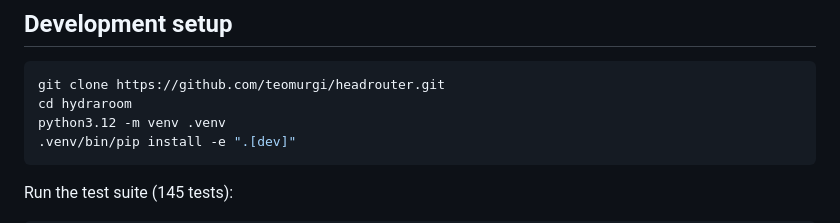
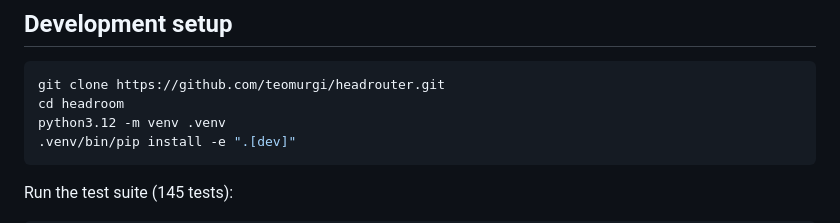
Before and after one commit to teomurgi/headrouter, a Markdown page: CONTRIBUTING.md, the part around the change. Drawn GitHub-style.

Commit message:
fix(docs): correct directory name in development setup instructions

````diff
--- a/CONTRIBUTING.md
+++ b/CONTRIBUTING.md
@@ -18,7 +18,7 @@ that keep it that way are the most welcome.
 
 ```bash
 git clone https://github.com/teomurgi/headrouter.git
-cd hydraroom
+cd headroom
 python3.12 -m venv .venv
 .venv/bin/pip install -e ".[dev]"
 ```
````
